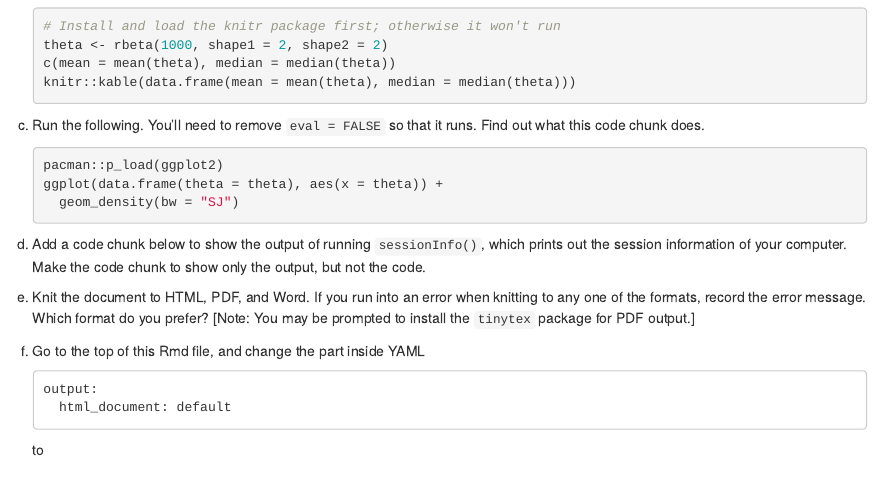
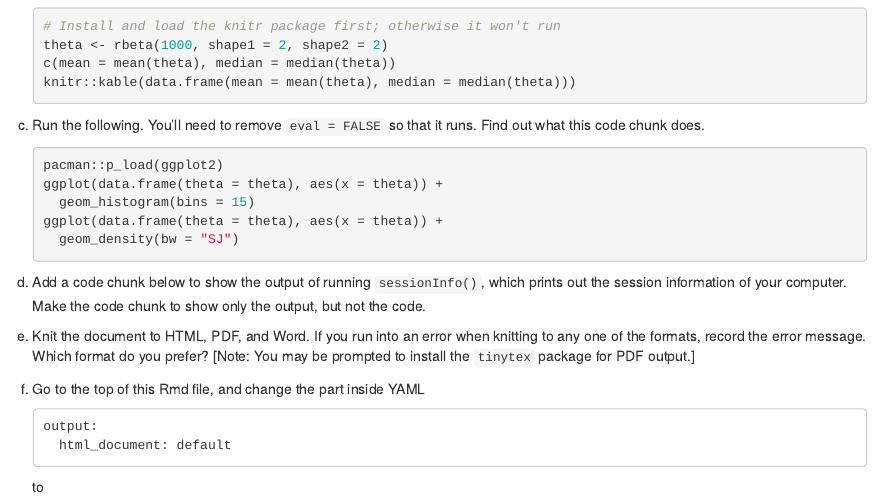
Before and after one commit to marklhc/20221-psyc573-usc, an R Markdown document (r_markdown.Rmd): the page in a window 1100 px wide, from 3690 px down. Rendered offline with R 4.5, knitr and Pandoc, with nearby package versions; drawn as R Markdown's standard HTML page in place of the format the file asks for; some code elsewhere in the file could not run offline; badge pictures from the web are left out.

Commit message:
Update Rmd for Week 1

````diff
--- a/r_markdown.Rmd
+++ b/r_markdown.Rmd
@@ -173,15 +173,17 @@ More detailed cheatsheet: https://raw.githubusercontent.com/rstudio/cheatsheets/
     a. Copy the following LaTeX equation to below: `\Delta K = \frac{1}{2} mv^2_i`. How does this say about writing Greek letters, fractions, and subscripts/superscripts in LaTeX?
         $$[Insert equation here]$$
     b. Run the following. You'll need to remove `eval = FALSE` so that it runs. Write down what each line of the following code chunk does.
-```{r bayestest, indent = '        ', eval = FALSE}
+```{r kable, indent = '        ', eval = FALSE}
 # Install and load the knitr package first; otherwise it won't run
 theta <- rbeta(1000, shape1 = 2, shape2 = 2)
 c(mean = mean(theta), median = median(theta))
 knitr::kable(data.frame(mean = mean(theta), median = median(theta)))
 ```
     c. Run the following. You'll need to remove `eval = FALSE` so that it runs. Find out what this code chunk does.
-```{r scatter-plot, indent = '        ', eval = FALSE}
+```{r frequency, indent = '        ', eval = FALSE}
 pacman::p_load(ggplot2)
+ggplot(data.frame(theta = theta), aes(x = theta)) +
+  geom_histogram(bins = 15)
 ggplot(data.frame(theta = theta), aes(x = theta)) +
   geom_density(bw = "SJ")
 ```
````
Also changed, not shown: 2 other files.
